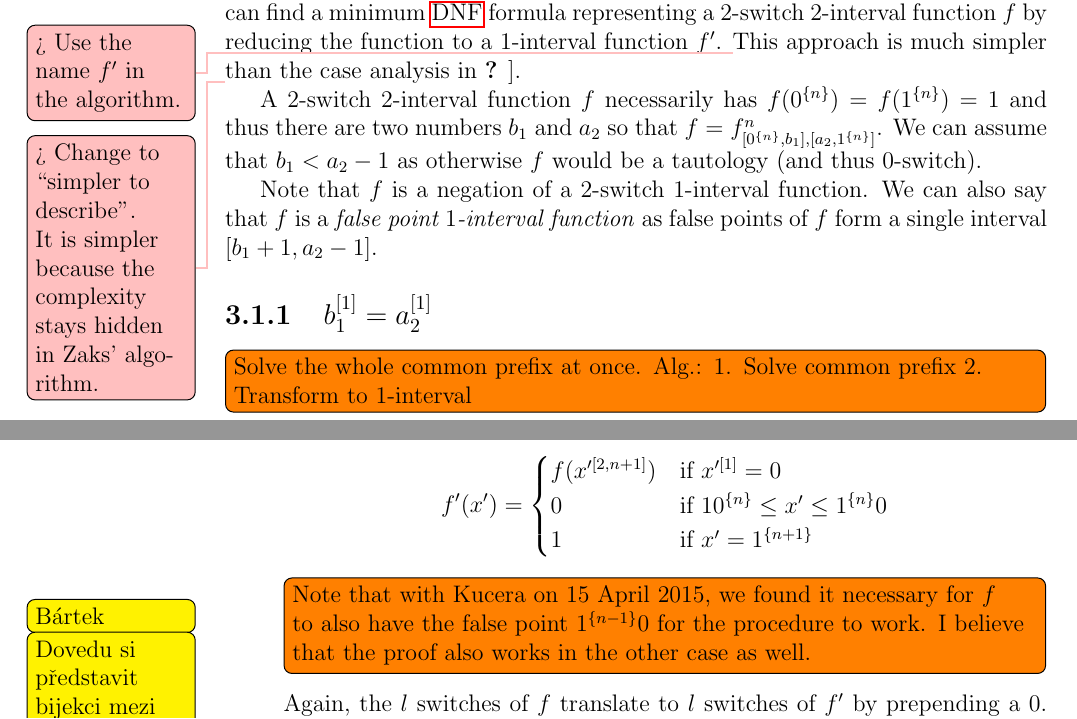
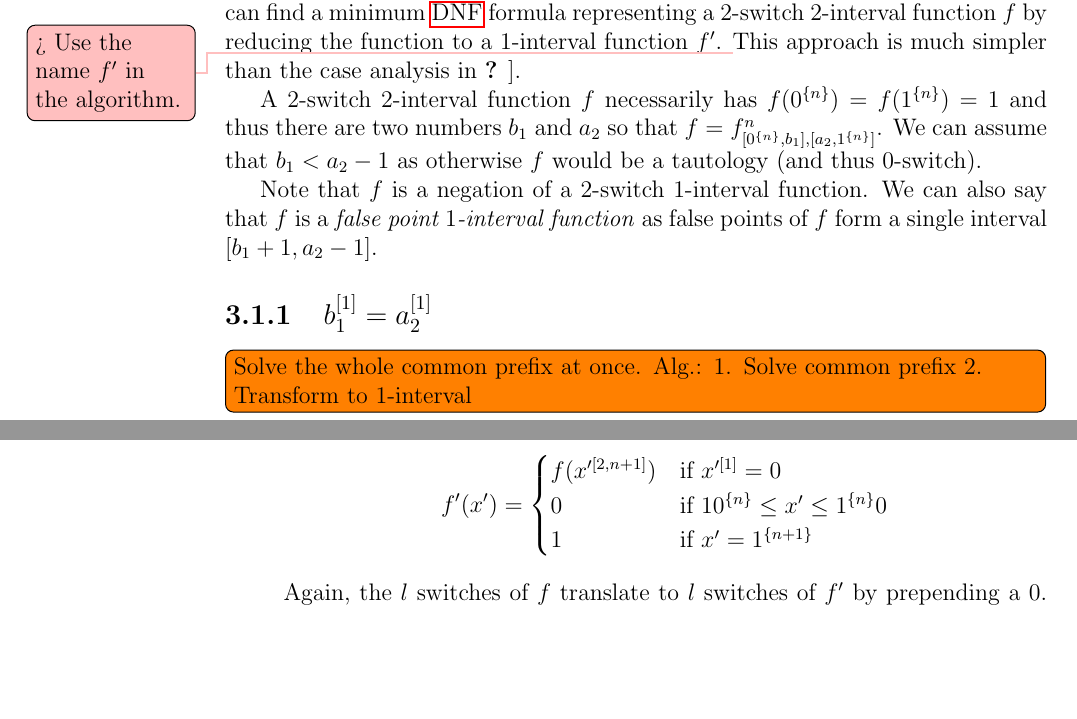
Before and after one commit to filipbartek/ibf, a LaTeX thesis (thesis.tex, which reads thesis/2interval.tex): two parts of pages 20 and 25 of 46, joined at a grey line, cut so that both start at the same text, the shorter picture padded with empty space. Compiled offline with pdfLaTeX.

Commit message:
Remove some solved todos

```diff
--- a/thesis/2interval.tex
+++ b/thesis/2interval.tex
@@ -80,8 +80,6 @@ and relies on a quite complicated and technically involved case analysis.
 Here we will show that we can find a minimum \acrshort{dnf} formula representing a $2$-switch $2$-interval function $f$ by reducing the function to a $1$-interval function $f'$.
 \todomaybe{Use the name $f'$ in the algorithm.}
 This approach is much simpler
-\todomaybe{Change to \quot{simpler to describe}.
-It is simpler because the complexity stays hidden in Zaks' algorithm.}
 than the case analysis in \citet{Dubovsky2012}.
 
 A $2$-switch $2$-interval function $f$ necessarily has $f(\rep{0}{n})=f(\rep{1}{n})=1$
@@ -567,8 +565,6 @@ Thus we have shown that $f'$ is $(l+1)$-switch.
 
 There is
 a size preserving
-\todokucera{1-1 correspondence je bijekce a z toho plyne, že je samozřejmě size preserving, to není třeba zvlášť zmiňovat.}
-\todobartek{Dovedu si představit bijekci mezi spanning množinami, která nezachovává velikost těchto množin.}
 1-1 correspondence
 between the spanning sets of $f$ and $f'$.
 A spanning set $\mathcal{T}$ of $f$
@@ -592,8 +588,6 @@ $$
 \end{cases}
 $$
 
-\todo[inline]{Note that with Kucera on 15 April 2015, we found it necessary for $f$ to also have the false point $\rep{1}{n-1} 0$ for the procedure to work. I believe that the proof also works in the other case as well.}
-
 %f' is l+1 swtich
 Again,
 the $l$ switches of $f$ translate to $l$ switches of $f'$
```
Also changed, not shown: thesis/1interval.tex (+0 -3 lines), thesis/2interval.tex (2 more changed lines).
